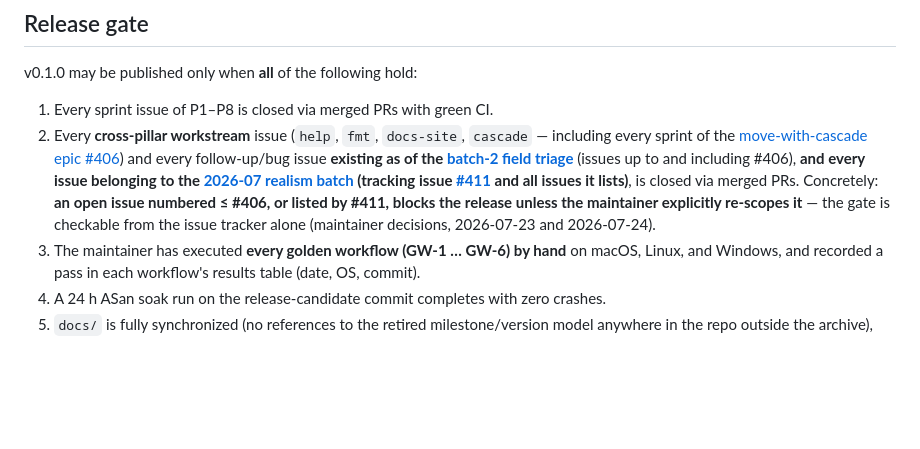
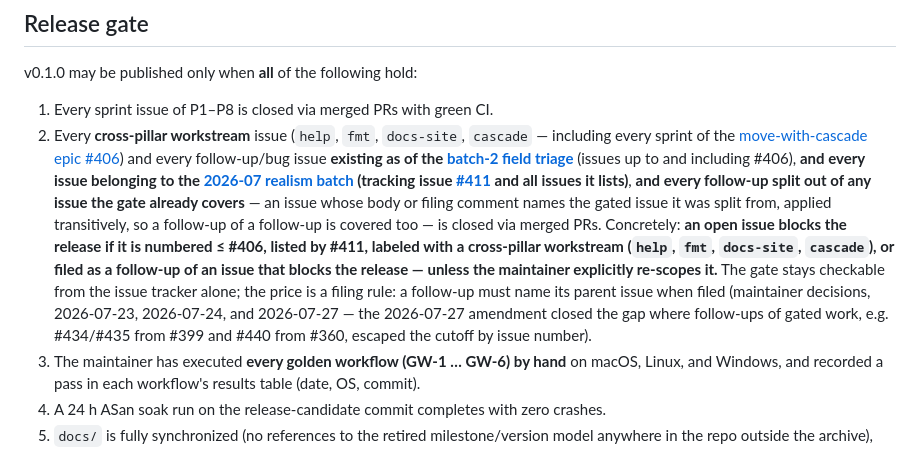
Before and after one commit to Robomous/RoadMaker, a Markdown page: docs/roadmap/README.md, the part around the change. GitHub-like rendering; blank space fills up the shorter version.

Commit message:
docs(roadmap): release gate covers follow-ups split out of gated issues (#458)
Gate point 2 blocked on issues numbered <= #406 or listed by #411, so a
follow-up split out of a gated issue but numbered above the cutoff
(#434/#435 from #399, #440 from #360) silently escaped the release gate.
Follow-ups now inherit their parent's blocking status, transitively, and
the workstream-label clause joins the checkable summary. Filing rule: a
follow-up names its parent issue. Maintainer decision, 2026-07-27.

```diff
--- a/docs/roadmap/README.md
+++ b/docs/roadmap/README.md
@@ -328,10 +328,20 @@ v0.1.0 may be published only when **all** of the following hold:
    and including #406), **and every issue belonging to the
    [2026-07 realism batch](updates/2026-07-realism-batch.md) (tracking
    issue [#411](https://github.com/Robomous/RoadMaker/issues/411) and all
-   issues it lists)**, is closed via merged PRs. Concretely: **an open
-   issue numbered ≤ #406, or listed by #411, blocks the release unless the
-   maintainer explicitly re-scopes it** — the gate is checkable from the
-   issue tracker alone (maintainer decisions, 2026-07-23 and 2026-07-24).
+   issues it lists)**, **and every follow-up split out of any issue the
+   gate already covers** — an issue whose body or filing comment names the
+   gated issue it was split from, applied transitively, so a follow-up of
+   a follow-up is covered too — is closed via merged PRs. Concretely:
+   **an open issue blocks the release if it is numbered ≤ #406, listed by
+   #411, labeled with a cross-pillar workstream (`help`, `fmt`,
+   `docs-site`, `cascade`), or filed as a follow-up of an issue that
+   blocks the release — unless the maintainer explicitly re-scopes it.**
+   The gate stays checkable from the issue tracker alone; the price is a
+   filing rule: a follow-up must name its parent issue when filed
+   (maintainer decisions, 2026-07-23, 2026-07-24, and 2026-07-27 — the
+   2026-07-27 amendment closed the gap where follow-ups of gated work,
+   e.g. #434/#435 from #399 and #440 from #360, escaped the cutoff by
+   issue number).
 3. The maintainer has executed **every golden workflow (GW-1 … GW-6) by
    hand** on macOS, Linux, and Windows, and recorded a pass in each
    workflow's results table (date, OS, commit).
```
